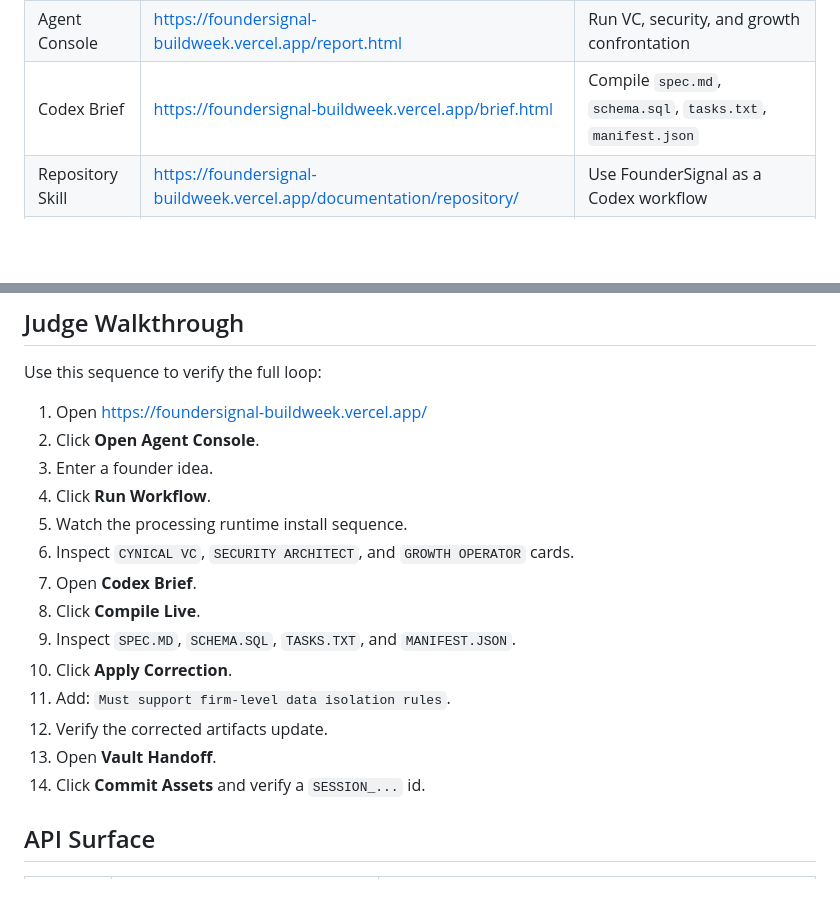
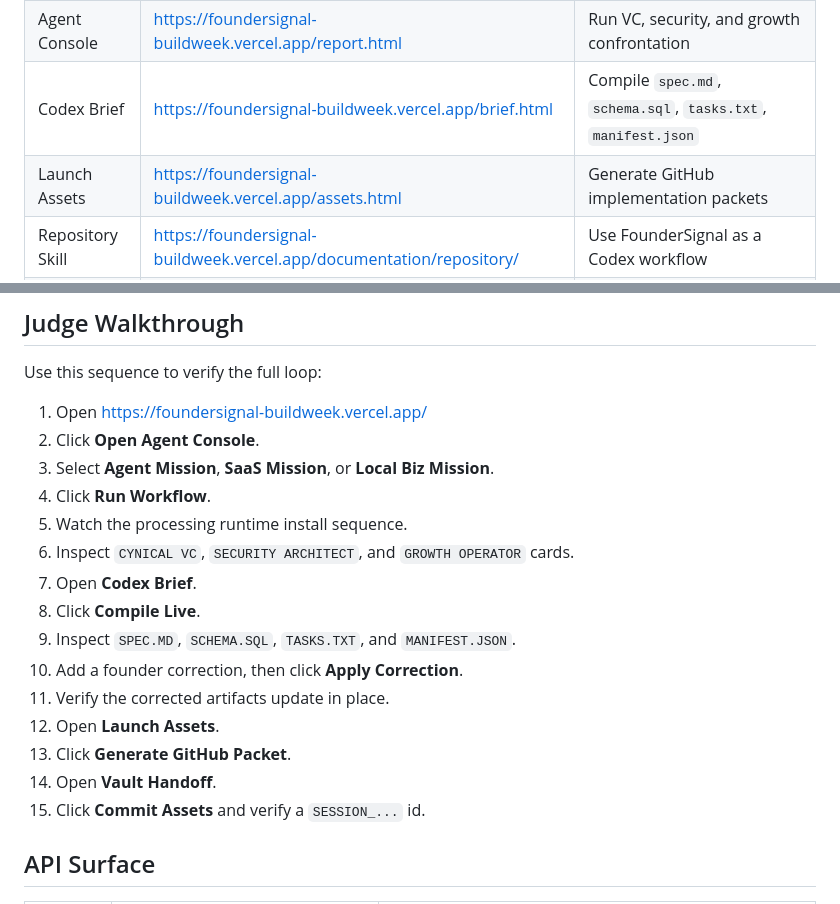
Before and after one commit to jayblast-spec/FounderSignal, a Markdown page: README.md, 2 parts joined by grey strips. GitHub-like rendering; blank space fills up the shorter version.

Commit message:
Update README judge walkthrough

```diff
--- a/README.md
+++ b/README.md
@@ -61,6 +61,7 @@ FounderSignal turns raw founder intent into Codex-ready execution packets: agent
 | Live product | https://foundersignal-buildweek.vercel.app/ | Public Build Week experience |
 | Agent Console | https://foundersignal-buildweek.vercel.app/report.html | Run VC, security, and growth confrontation |
 | Codex Brief | https://foundersignal-buildweek.vercel.app/brief.html | Compile `spec.md`, `schema.sql`, `tasks.txt`, `manifest.json` |
+| Launch Assets | https://foundersignal-buildweek.vercel.app/assets.html | Generate GitHub implementation packets |
 | Repository Skill | https://foundersignal-buildweek.vercel.app/documentation/repository/ | Use FounderSignal as a Codex workflow |
 | eve Agent | https://foundersignal-buildweek.vercel.app/eve/ | Durable agent directory proof |
 | Vault Handoff | https://foundersignal-buildweek.vercel.app/vault-handoff.html | Package corrected session for continuity |
@@ -139,18 +140,19 @@ Use this sequence to verify the full loop:
 
 1. Open https://foundersignal-buildweek.vercel.app/
 2. Click **Open Agent Console**.
-3. Enter a founder idea.
+3. Select **Agent Mission**, **SaaS Mission**, or **Local Biz Mission**.
 4. Click **Run Workflow**.
 5. Watch the processing runtime install sequence.
 6. Inspect `CYNICAL VC`, `SECURITY ARCHITECT`, and `GROWTH OPERATOR` cards.
 7. Open **Codex Brief**.
 8. Click **Compile Live**.
 9. Inspect `SPEC.MD`, `SCHEMA.SQL`, `TASKS.TXT`, and `MANIFEST.JSON`.
-10. Click **Apply Correction**.
-11. Add: `Must support firm-level data isolation rules`.
-12. Verify the corrected artifacts update.
-13. Open **Vault Handoff**.
-14. Click **Commit Assets** and verify a `SESSION_...` id.
+10. Add a founder correction, then click **Apply Correction**.
+11. Verify the corrected artifacts update in place.
+12. Open **Launch Assets**.
+13. Click **Generate GitHub Packet**.
+14. Open **Vault Handoff**.
+15. Click **Commit Assets** and verify a `SESSION_...` id.
 
 ## API Surface
 
```
